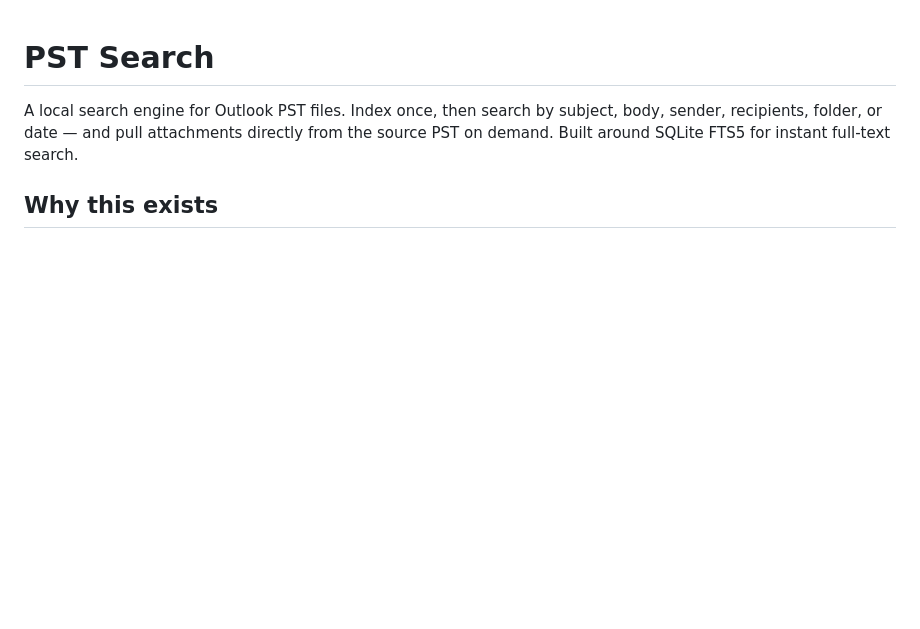
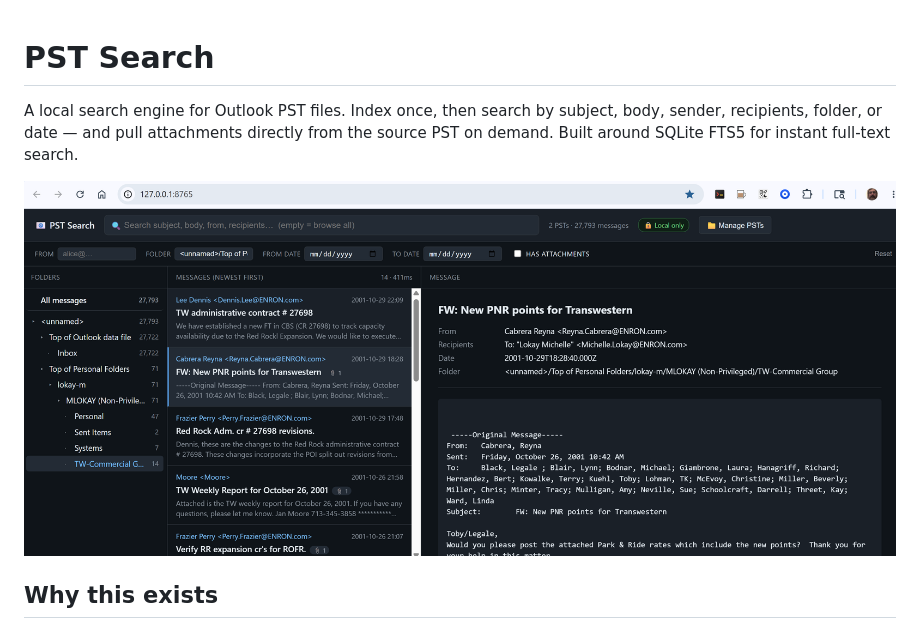
Before and after one commit to KD5RYN/pst-search, a Markdown page: README.md, the part around the change. GitHub-like rendering; pictures changed too: docs/screenshot.png (added); blank space fills up the shorter version.

Commit message:
docs: add UI screenshot to README

```diff
--- a/README.md
+++ b/README.md
@@ -1,6 +1,8 @@
 # PST Search
 
 A local search engine for Outlook PST files. Index once, then search by subject, body, sender, recipients, folder, or date — and pull attachments directly from the source PST on demand. Built around SQLite FTS5 for instant full-text search.
+
+![PST Search UI — folder tree, search results, message detail](docs/screenshot.png)
 
 ## Why this exists
 
```
